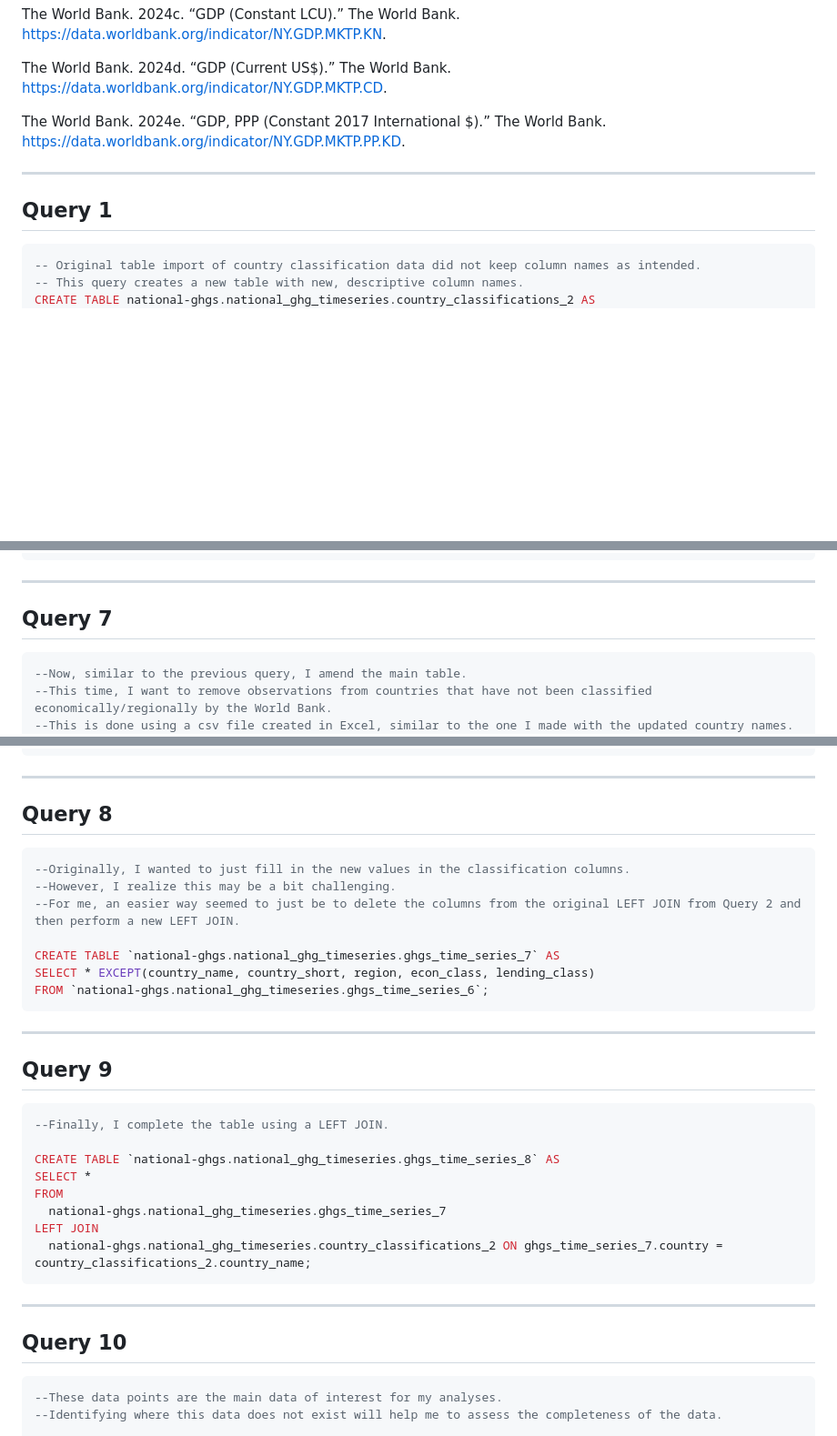
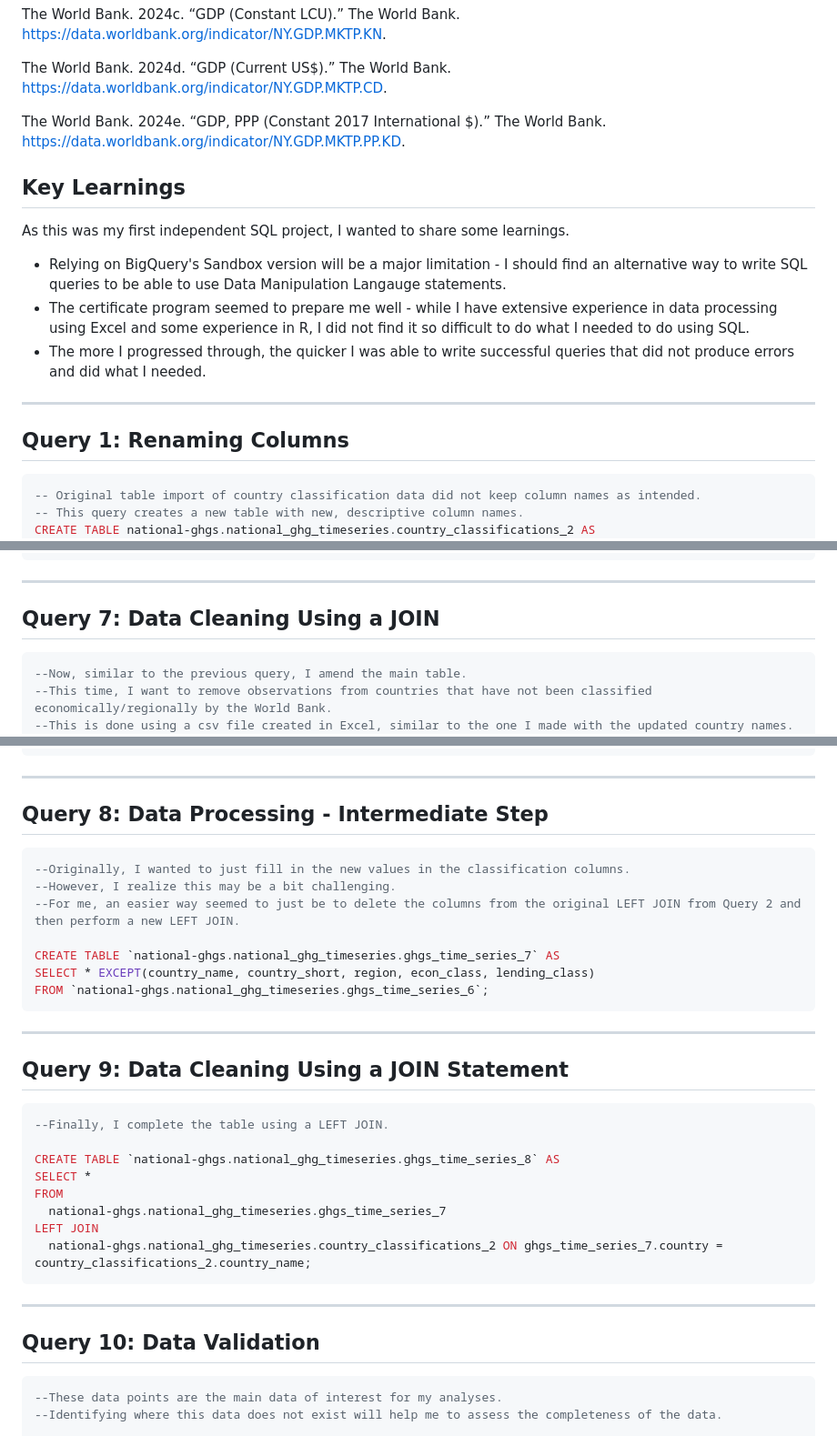
Before and after one commit to sjkamens/National-GHG-Emissions-Project, a Markdown page: National-Greenhouse-Gas-Emissions.md, 3 parts joined by grey strips. Shown: that part at 91% size. GitHub-like rendering; blank space fills up the shorter version.

````diff
--- a/National-Greenhouse-Gas-Emissions.md
+++ b/National-Greenhouse-Gas-Emissions.md
@@ -20,8 +21,14 @@ The World Bank. 2024d. “GDP (Current US$).” The World Bank. https://data.wor
 
 The World Bank. 2024e. “GDP, PPP (Constant 2017 International $).” The World Bank. https://data.worldbank.org/indicator/NY.GDP.MKTP.PP.KD.
 
+## Key Learnings
+As this was my first independent SQL project, I wanted to share some learnings.
+* Relying on BigQuery's Sandbox version will be a major limitation - I should find an alternative way to write SQL queries to be able to use Data Manipulation Langauge statements.
+* The certificate program seemed to prepare me well - while I have extensive experience in data processing using Excel and some experience in R, I did not find it so difficult to do what I needed to do using SQL.
+* The more I progressed through, the quicker I was able to write successful queries that did not produce errors and did what I needed.
+
 ------------------------------
-## Query 1
+## Query 1: Renaming Columns
 ```sql
 -- Original table import of country classification data did not keep column names as intended.
 -- This query creates a new table with new, descriptive column names.
@@ -111,7 +116,7 @@ ON
   original.country = mapping.country;
 ```
 ------------------------------------------------
-## Query 7
+## Query 7: Data Cleaning Using a JOIN
 ```sql
 --Now, similar to the previous query, I amend the main table.
 --This time, I want to remove observations from countries that have not been classified economically/regionally by the World Bank.
@@ -126,7 +131,7 @@ ON main.country = remove.country
 WHERE remove.country IS NULL;
 ```
 ----------------------------------------------------------------------
-## Query 8
+## Query 8: Data Processing - Intermediate Step
 ```sql
 --Originally, I wanted to just fill in the new values in the classification columns.
 --However, I realize this may be a bit challenging.
@@ -137,7 +142,7 @@ SELECT * EXCEPT(country_name, country_short, region, econ_class, lending_class)
 FROM `national-ghgs.national_ghg_timeseries.ghgs_time_series_6`;
 ```
 ----------------------------------------------------------------------------------
-## Query 9
+## Query 9: Data Cleaning Using a JOIN Statement
 ```sql
 --Finally, I complete the table using a LEFT JOIN.
 
@@ -149,7 +154,7 @@ LEFT JOIN
   national-ghgs.national_ghg_timeseries.country_classifications_2 ON ghgs_time_series_7.country = country_classifications_2.country_name;
 ```
 -------------------------------------------------------------------------------
-## Query 10
+## Query 10: Data Validation
 ```sql
 --These data points are the main data of interest for my analyses.
 --Identifying where this data does not exist will help me to assess the completeness of the data.
````
Also changed, not shown: other parts of National-Greenhouse-Gas-Emissions.md (+15 -16 lines).
